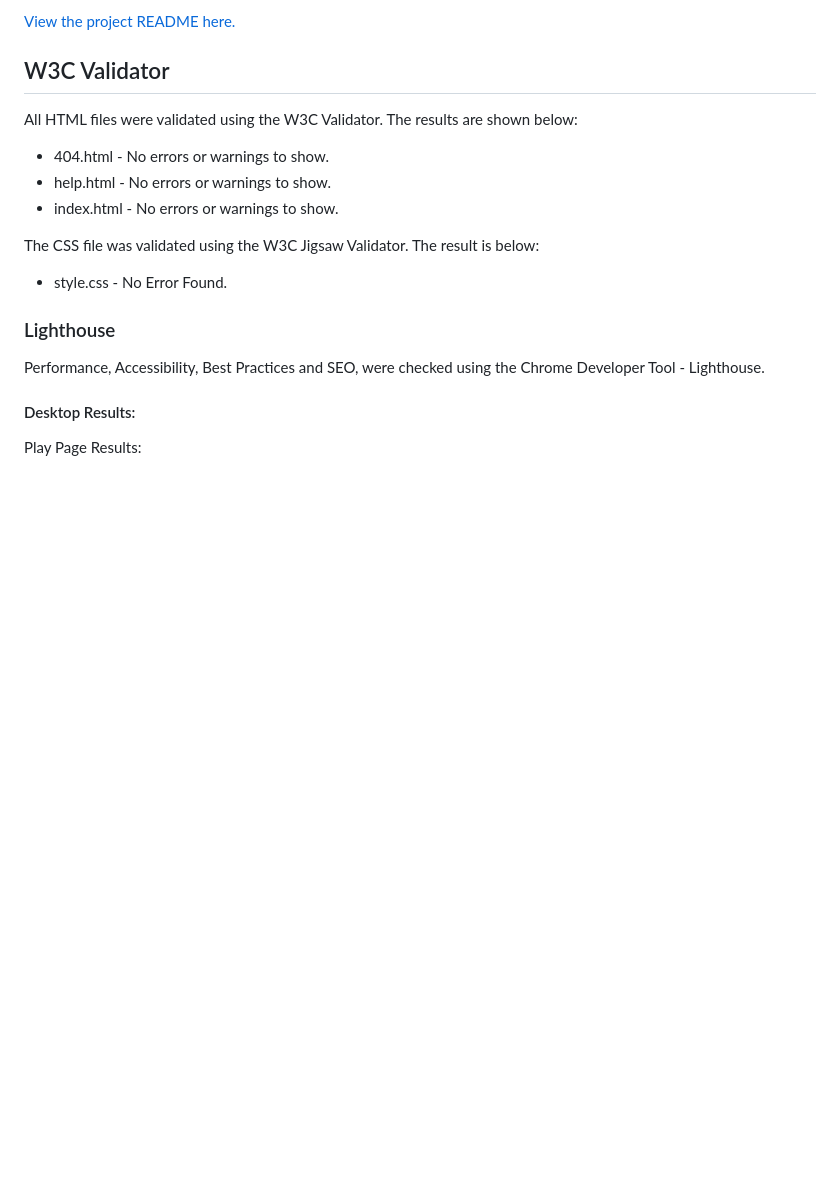
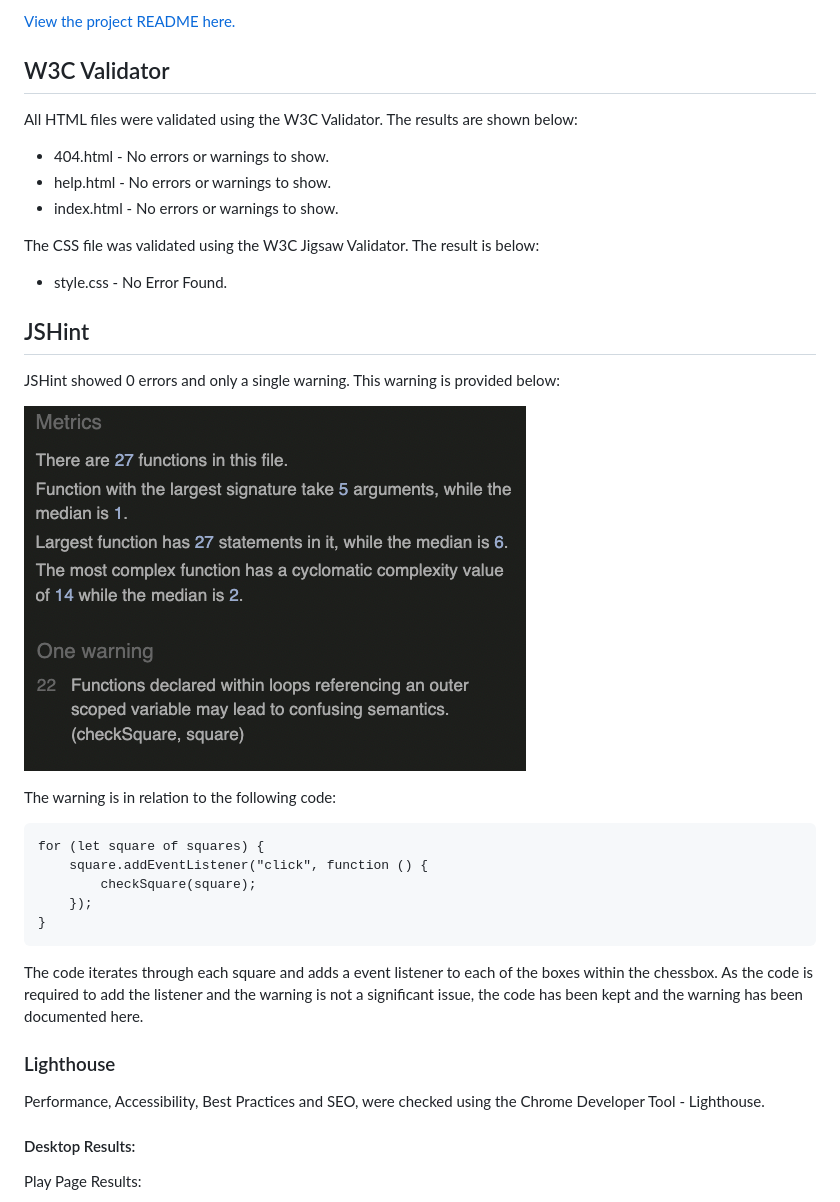
Before and after one commit to CallumDennisIE/chess-online, a Markdown page: TESTING.md, the part around the change. GitHub-like rendering; pictures changed too: assets/images/TESTING/jshint-warning.png (added); blank space fills up the shorter version.

Commit message:
Add JSHint section to TESTING.md

````diff
--- a/TESTING.md
+++ b/TESTING.md
@@ -16,6 +16,22 @@ All HTML files were validated using the W3C Validator. The results are shown bel
 The CSS file was validated using the W3C Jigsaw Validator. The result is below:
 
 - style.css - No Error Found.
+
+## JSHint
+JSHint showed 0 errors and only a single warning. This warning is provided below:
+
+![JSHint warning](/assets/images/TESTING/jshint-warning.png)
+
+The warning is in relation to the following code:
+```
+for (let square of squares) {
+    square.addEventListener("click", function () {
+        checkSquare(square);
+    });
+}
+```
+
+The code iterates through each square and adds a event listener to each of the boxes within the chessbox. As the code is required to add the listener and the warning is not a significant issue, the code has been kept and the warning has been documented here.
 
 ### Lighthouse
 Performance, Accessibility, Best Practices and SEO, were checked using the Chrome Developer Tool - Lighthouse.
````
